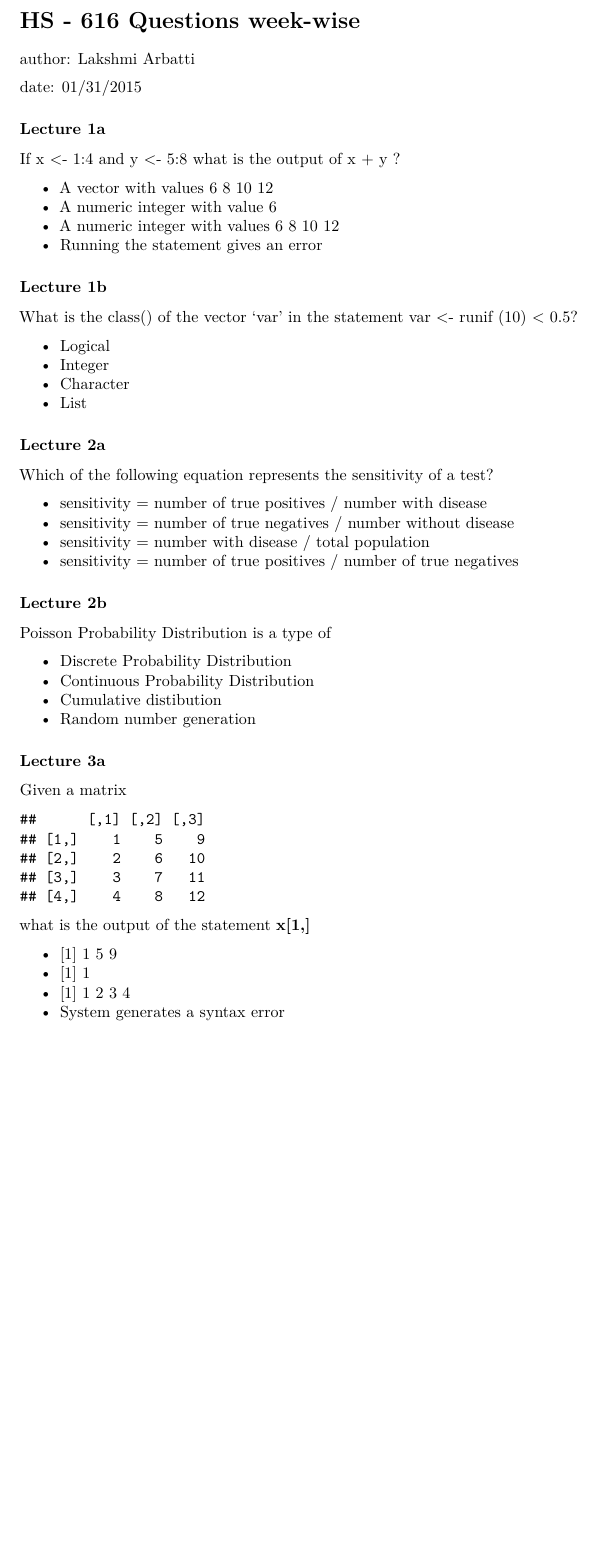
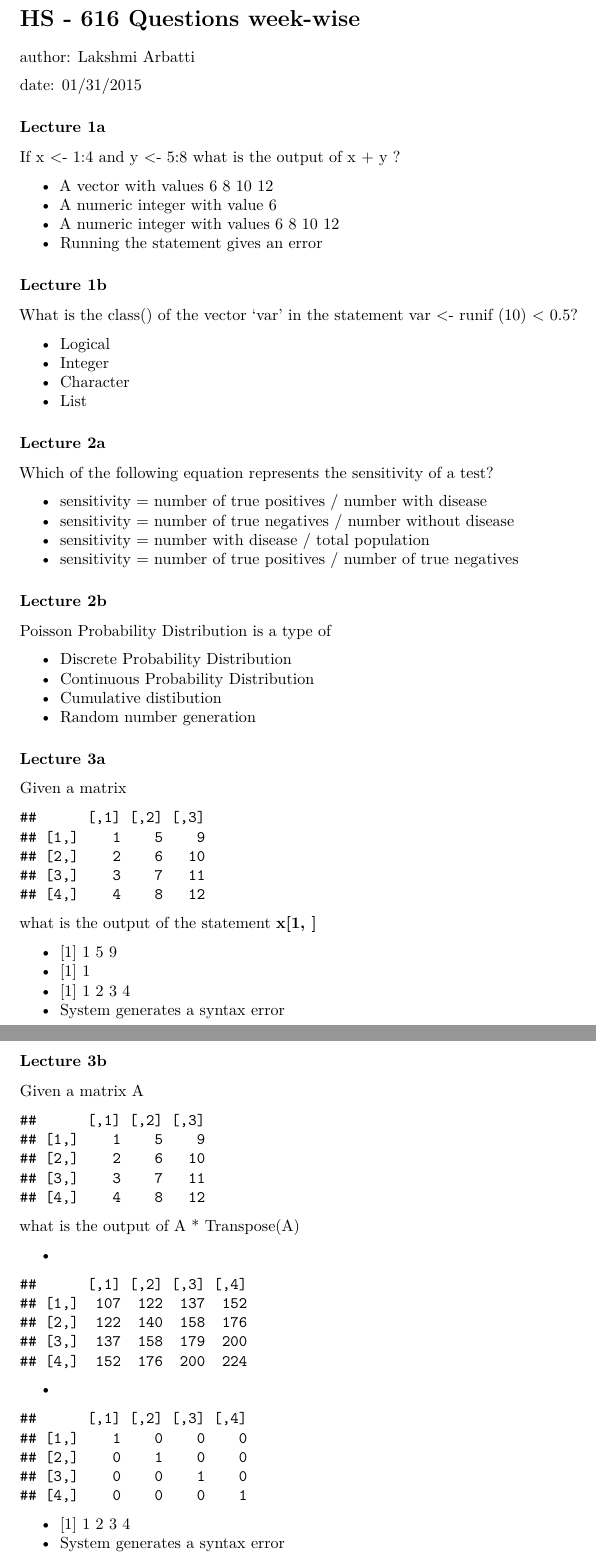
Before and after one commit to lakarbatti/hs-616, an R Markdown document (Course Questions Week-wise.Rmd): part of the page before the commit and two parts of pages 1 and 2 of 2 after it, the two joined at a grey line, cut so that both start at the same text, the shorter picture padded with empty space. Rendered offline with R 4.5, knitr and Pandoc, then LaTeX, with nearby package versions.

Commit message:
Week 3
Matrix operations

````diff
--- a/Course Questions Week-wise.Rmd
+++ b/Course Questions Week-wise.Rmd
@@ -59,9 +59,25 @@ x <- matrix (1:12,4,3)
 x
 ```
 
-what is the output of the statement __x[1,]__
+what is the output of the statement __x[1, ]__
 
 * [1] 1 5 9
 * [1] 1
 * [1] 1 2 3 4
 * System generates a syntax error
+
+### Lecture 3b
+
+Given a matrix A
+
+
+```{r matrix1, echo=FALSE}
+x <- matrix (1:12,4,3)
+x
+```
+
+what is the output of A * Transpose(A)
+
+*
+```{r matrix_operation, echo=FALSE}
+x <- matrix (1:12,4,3)
@@ -67,0 +93,2 @@ what is the output of the statement __x[1,]__
+* [1] 1 2 3 4
+* System generates a syntax error
````
Also changed, not shown: Course_Questions_Week-wise.pdf, Course Questions Week-wise.Rmd (9 more changed lines).
